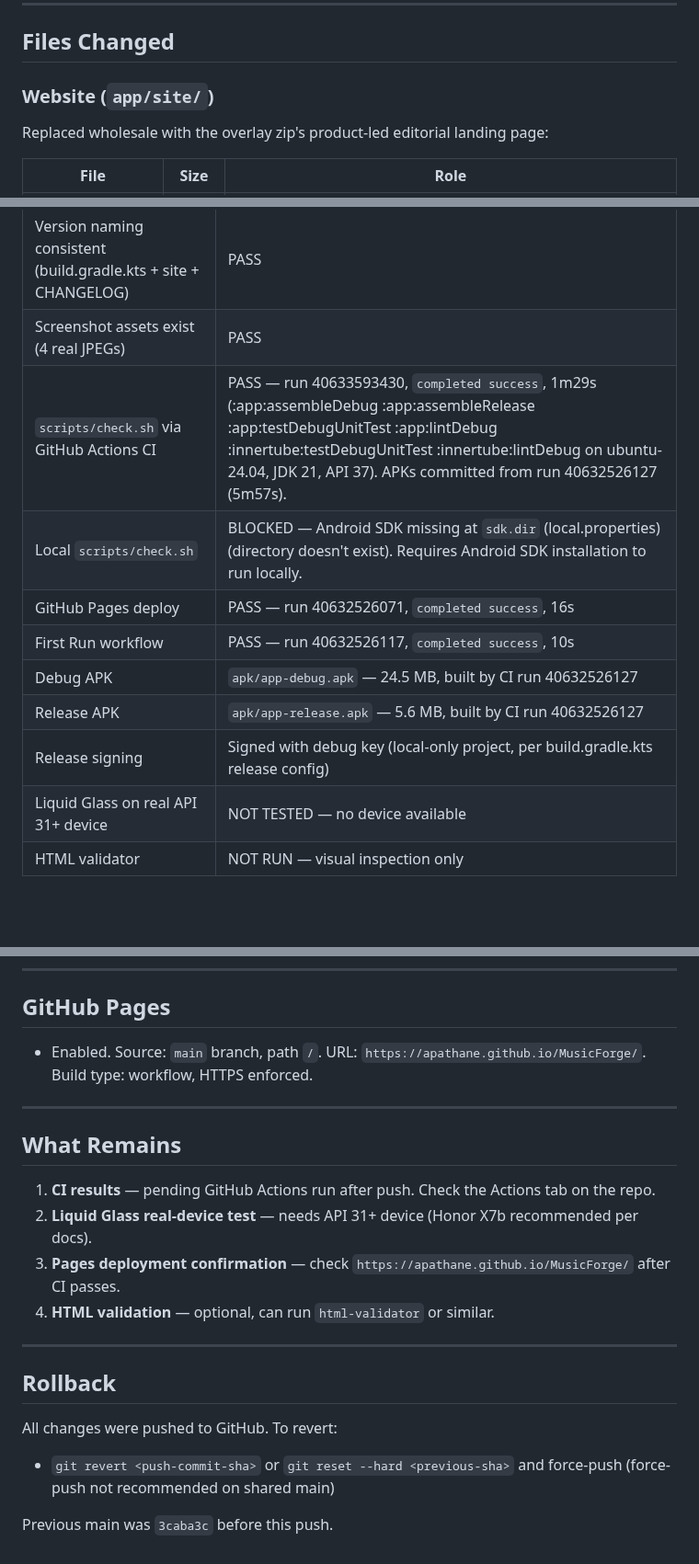
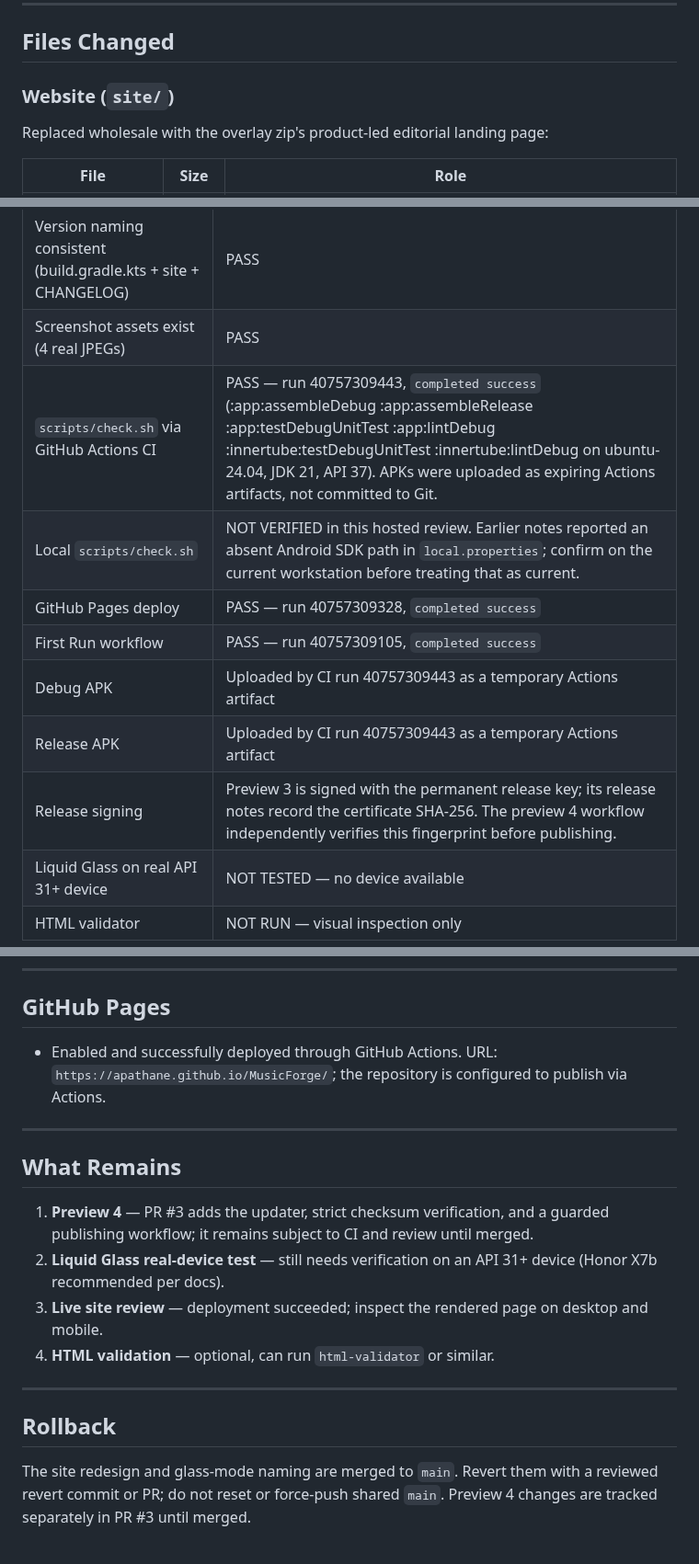
Before and after one commit to apathane/MusicForge, a Markdown page: docs/site-redesign/REPORT.md, 3 parts joined by grey strips. Shown at 92% size. Drawn GitHub-style; blank space fills up the shorter version.

Commit message:
docs: refresh site redesign verification report

```diff
--- a/docs/site-redesign/REPORT.md
+++ b/docs/site-redesign/REPORT.md
@@ -12,7 +12,7 @@ This session continued the MusicForge website redesign and Liquid Glass visual-m
 
 ## Files Changed
 
-### Website (`app/site/`)
+### Website (`site/`)
 
 Replaced wholesale with the overlay zip's product-led editorial landing page:
 
@@ -81,13 +81,13 @@ Caption explicitly states these are recorded measurements, not a promise for eve
 | SettingsScreen.kt patch — labels renamed | PASS |
 | Version naming consistent (build.gradle.kts + site + CHANGELOG) | PASS |
 | Screenshot assets exist (4 real JPEGs) | PASS |
-| `scripts/check.sh` via GitHub Actions CI | PASS — run 40633593430, `completed success`, 1m29s (:app:assembleDebug :app:assembleRelease :app:testDebugUnitTest :app:lintDebug :innertube:testDebugUnitTest :innertube:lintDebug on ubuntu-24.04, JDK 21, API 37). APKs committed from run 40632526127 (5m57s). |
-| Local `scripts/check.sh` | BLOCKED — Android SDK missing at `sdk.dir` (local.properties) (directory doesn't exist). Requires Android SDK installation to run locally. |
-| GitHub Pages deploy | PASS — run 40632526071, `completed success`, 16s |
-| First Run workflow | PASS — run 40632526117, `completed success`, 10s |
-| Debug APK | `apk/app-debug.apk` — 24.5 MB, built by CI run 40632526127 |
-| Release APK | `apk/app-release.apk` — 5.6 MB, built by CI run 40632526127 |
-| Release signing | Signed with debug key (local-only project, per build.gradle.kts release config) |
+| `scripts/check.sh` via GitHub Actions CI | PASS — run 40757309443, `completed success` (:app:assembleDebug :app:assembleRelease :app:testDebugUnitTest :app:lintDebug :innertube:testDebugUnitTest :innertube:lintDebug on ubuntu-24.04, JDK 21, API 37). APKs were uploaded as expiring Actions artifacts, not committed to Git. |
+| Local `scripts/check.sh` | NOT VERIFIED in this hosted review. Earlier notes reported an absent Android SDK path in `local.properties`; confirm on the current workstation before treating that as current. |
+| GitHub Pages deploy | PASS — run 40757309328, `completed success` |
+| First Run workflow | PASS — run 40757309105, `completed success` |
+| Debug APK | Uploaded by CI run 40757309443 as a temporary Actions artifact |
+| Release APK | Uploaded by CI run 40757309443 as a temporary Actions artifact |
+| Release signing | Preview 3 is signed with the permanent release key; its release notes record the certificate SHA-256. The preview 4 workflow independently verifies this fingerprint before publishing. |
 | Liquid Glass on real API 31+ device | NOT TESTED — no device available |
 | HTML validator | NOT RUN — visual inspection only |
 
@@ -105,22 +105,19 @@ This was already wired — pushing triggers CI on GitHub's infrastructure. No se
 
 ## GitHub Pages
 
-- Enabled. Source: `main` branch, path `/`. URL: `https://apathane.github.io/MusicForge/`. Build type: workflow, HTTPS enforced.
+- Enabled and successfully deployed through GitHub Actions. URL: `https://apathane.github.io/MusicForge/`; the repository is configured to publish via Actions.
 
 ---
 
 ## What Remains
 
-1. **CI results** — pending GitHub Actions run after push. Check the Actions tab on the repo.
-2. **Liquid Glass real-device test** — needs API 31+ device (Honor X7b recommended per docs).
-3. **Pages deployment confirmation** — check `https://apathane.github.io/MusicForge/` after CI passes.
+1. **Preview 4** — PR #3 adds the updater, strict checksum verification, and a guarded publishing workflow; it remains subject to CI and review until merged.
+2. **Liquid Glass real-device test** — still needs verification on an API 31+ device (Honor X7b recommended per docs).
+3. **Live site review** — deployment succeeded; inspect the rendered page on desktop and mobile.
 4. **HTML validation** — optional, can run `html-validator` or similar.
 
 ---
 
 ## Rollback
 
-All changes were pushed to GitHub. To revert:
-- `git revert <push-commit-sha>` or `git reset --hard <previous-sha>` and force-push (force-push not recommended on shared main)
-
-Previous main was `3caba3c` before this push.
+The site redesign and glass-mode naming are merged to `main`. Revert them with a reviewed revert commit or PR; do not reset or force-push shared `main`. Preview 4 changes are tracked separately in PR #3 until merged.
```
Also changed, not shown: other parts of docs/site-redesign/REPORT.md (+1 -1 lines).
